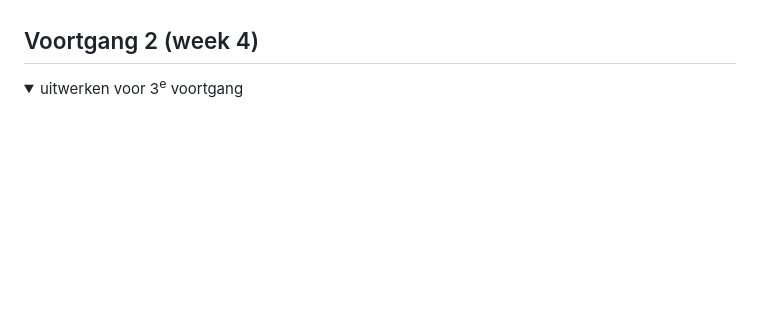
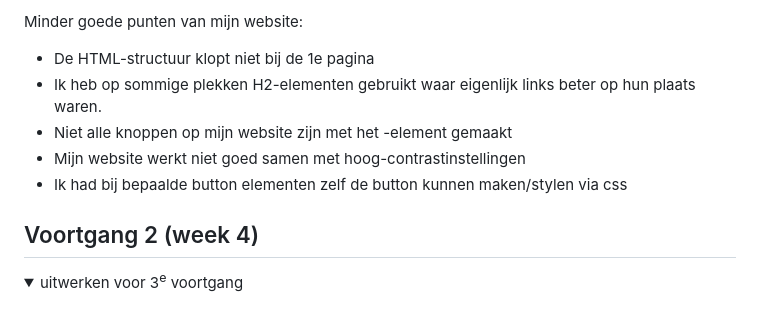
Before and after one commit to SaraiBenjamins/FvD, a Markdown page: README.md, the part around the change printed below. Rendered like a GitHub page; folded sections open; blank space fills up the shorter version.

```diff
--- a/README.md
+++ b/README.md
@@ -166,3 +180,10 @@ Nb. Door *open* toe te voegen aan een *details* element kun je deze standaard op
+Minder goede punten van mijn website:
+
+- De HTML-structuur klopt niet bij de 1e pagina
+- Ik heb op sommige plekken H2-elementen gebruikt waar eigenlijk links beter op hun plaats waren.
+- Niet alle knoppen op mijn website zijn met het <button>-element gemaakt
+- Mijn website werkt niet goed samen met hoog-contrastinstellingen
+- Ik had bij bepaalde button elementen zelf de button kunnen maken/stylen via css
 
 
 </details>
```
Also changed, not shown: other parts of README.md (+15 -1 lines), readme-images/1.png (added), readme-images/2.png (added), readme-images/3.png (added), readme-images/4.png (added), readme-images/5.png (added), 3 other files.
